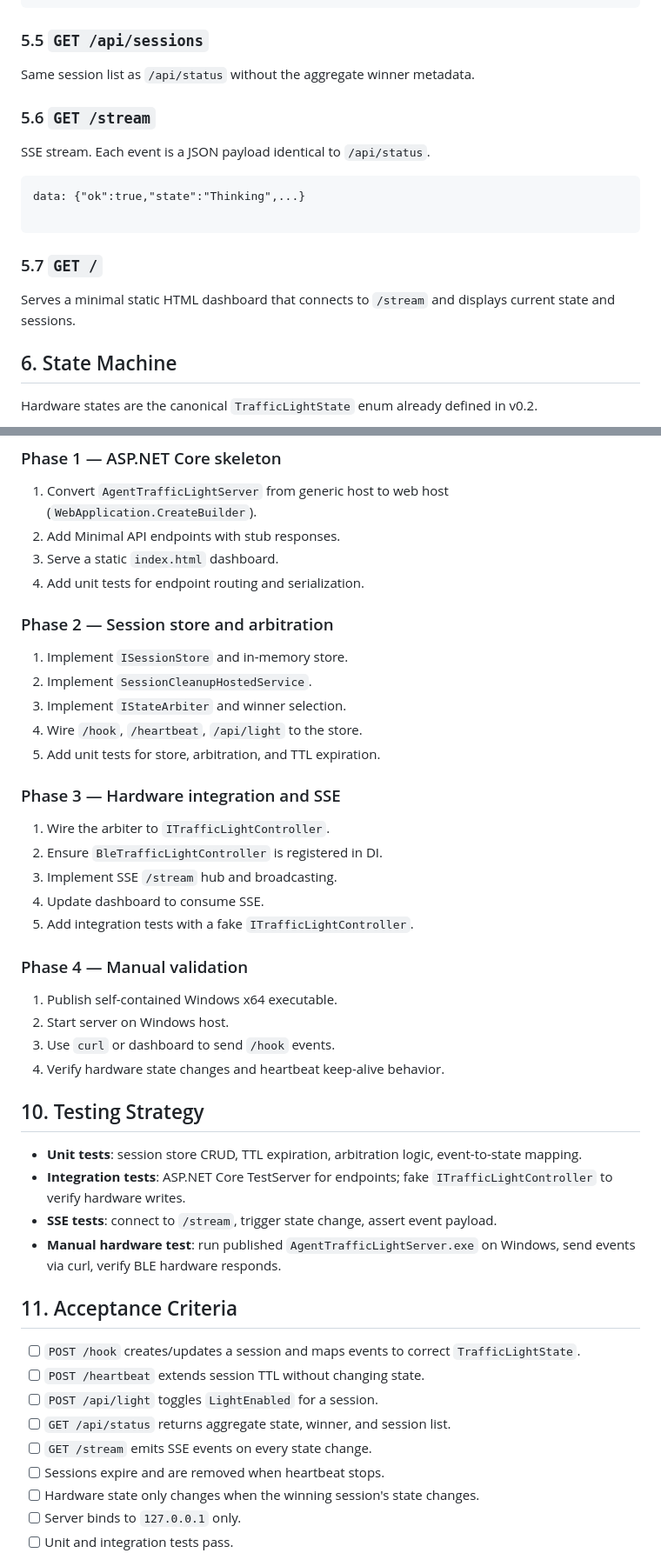
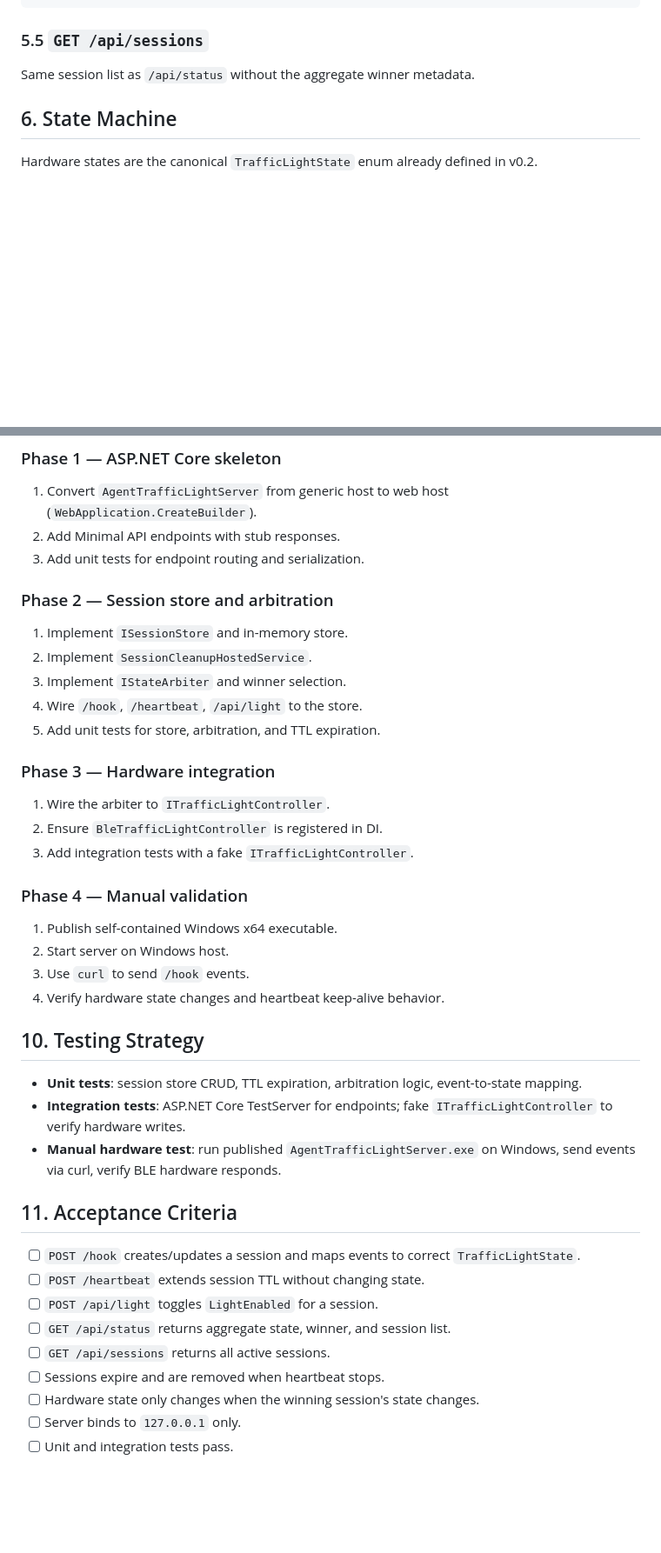
Before and after one commit to longkerdandy/agent-traffic-light, a Markdown page: docs/plan/v0.3-api-and-heartbeat-plan.md, 2 parts joined by grey strips. Shown at 87% size. Drawn GitHub-style; blank space fills up the shorter version.

Commit message:
docs(plan): remove dashboard and SSE from v0.3 plan
- Focus v0.3 on RESTful API, session store, and heartbeat only.
- Move dashboard/SSE to v1.0 roadmap.

````diff
--- a/docs/plan/v0.3-api-and-heartbeat-plan.md
+++ b/docs/plan/v0.3-api-and-heartbeat-plan.md
@@ -252,19 +245,6 @@ Response:
 
 Same session list as `/api/status` without the aggregate winner metadata.
 
-### 5.6 `GET /stream`
-
-SSE stream. Each event is a JSON payload identical to `/api/status`.
-
-```text
-data: {"ok":true,"state":"Thinking",...}
-
-```
-
-### 5.7 `GET /`
-
-Serves a minimal static HTML dashboard that connects to `/stream` and displays current state and sessions.
-
 ## 6. State Machine
 
 Hardware states are the canonical `TrafficLightState` enum already defined in v0.2.
@@ -342,8 +322,7 @@ This design decouples the short-lived Kimi Code hook model from the need for con
 
 1. Convert `AgentTrafficLightServer` from generic host to web host (`WebApplication.CreateBuilder`).
 2. Add Minimal API endpoints with stub responses.
-3. Serve a static `index.html` dashboard.
-4. Add unit tests for endpoint routing and serialization.
+3. Add unit tests for endpoint routing and serialization.
 
 ### Phase 2 — Session store and arbitration
 
@@ -353,26 +332,23 @@ This design decouples the short-lived Kimi Code hook model from the need for con
 4. Wire `/hook`, `/heartbeat`, `/api/light` to the store.
 5. Add unit tests for store, arbitration, and TTL expiration.
 
-### Phase 3 — Hardware integration and SSE
+### Phase 3 — Hardware integration
 
 1. Wire the arbiter to `ITrafficLightController`.
 2. Ensure `BleTrafficLightController` is registered in DI.
-3. Implement SSE `/stream` hub and broadcasting.
-4. Update dashboard to consume SSE.
-5. Add integration tests with a fake `ITrafficLightController`.
+3. Add integration tests with a fake `ITrafficLightController`.
 
 ### Phase 4 — Manual validation
 
 1. Publish self-contained Windows x64 executable.
 2. Start server on Windows host.
-3. Use `curl` or dashboard to send `/hook` events.
+3. Use `curl` to send `/hook` events.
 4. Verify hardware state changes and heartbeat keep-alive behavior.
 
 ## 10. Testing Strategy
 
 - **Unit tests**: session store CRUD, TTL expiration, arbitration logic, event-to-state mapping.
 - **Integration tests**: ASP.NET Core TestServer for endpoints; fake `ITrafficLightController` to verify hardware writes.
-- **SSE tests**: connect to `/stream`, trigger state change, assert event payload.
 - **Manual hardware test**: run published `AgentTrafficLightServer.exe` on Windows, send events via curl, verify BLE hardware responds.
 
 ## 11. Acceptance Criteria
@@ -381,7 +357,7 @@ This design decouples the short-lived Kimi Code hook model from the need for con
 - [ ] `POST /heartbeat` extends session TTL without changing state.
 - [ ] `POST /api/light` toggles `LightEnabled` for a session.
 - [ ] `GET /api/status` returns aggregate state, winner, and session list.
-- [ ] `GET /stream` emits SSE events on every state change.
+- [ ] `GET /api/sessions` returns all active sessions.
 - [ ] Sessions expire and are removed when heartbeat stops.
 - [ ] Hardware state only changes when the winning session's state changes.
 - [ ] Server binds to `127.0.0.1` only.
````
Also changed, not shown: other parts of docs/plan/v0.3-api-and-heartbeat-plan.md (+9 -16 lines).
